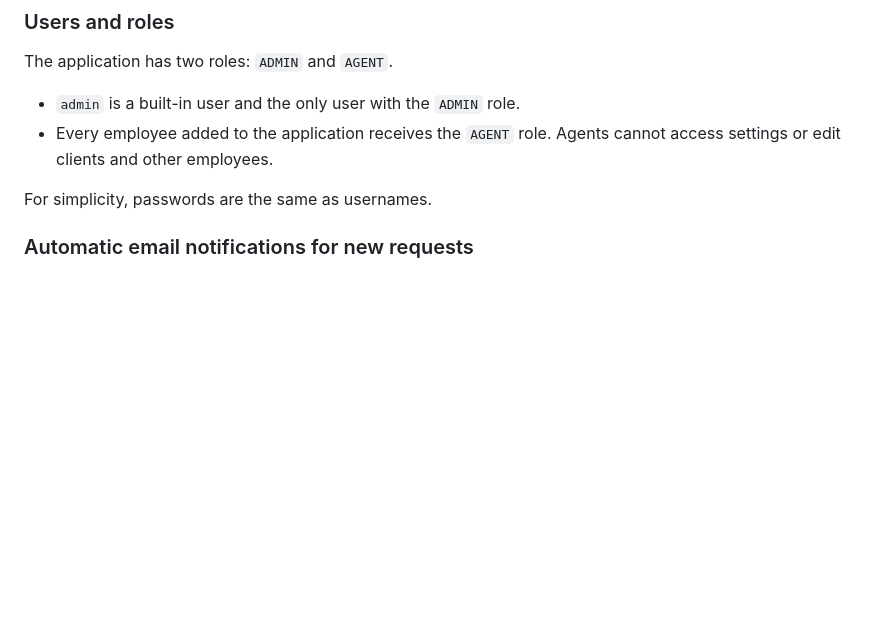
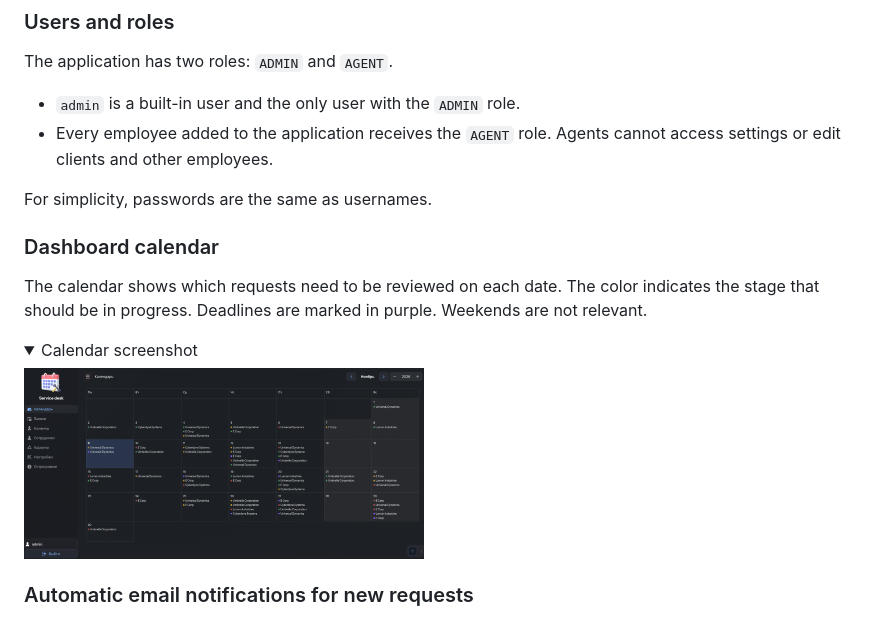
Before and after one commit to AleksOBM/vaadin-service-desk, a Markdown page: README.en.md, the part around the change. GitHub-like rendering; pictures changed too: .img/screen_10.png (added); folded sections open; blank space fills up the shorter version.

Commit message:
update calendar

```diff
--- a/README.en.md
+++ b/README.en.md
@@ -65,6 +65,15 @@ The application has two roles: `ADMIN` and `AGENT`.
 - Every employee added to the application receives the `AGENT` role. Agents cannot access settings or edit clients and other employees.
 
 For simplicity, passwords are the same as usernames.
+
+### Dashboard calendar
+
+The calendar shows which requests need to be reviewed on each date. The color indicates the stage that should be in progress. Deadlines are marked in purple. Weekends are not relevant.
+
+<details>
+<summary>Calendar screenshot</summary>
+<img alt="Calendar screenshot" src=".img/screen_10.png" width="400"/>
+</details>
 
 ### Automatic email notifications for new requests
 
```
Also changed, not shown: README.md (+12 -0 lines), 4 other files.
